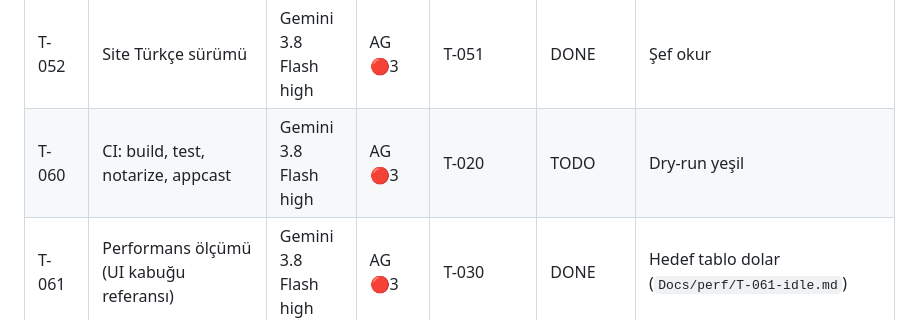
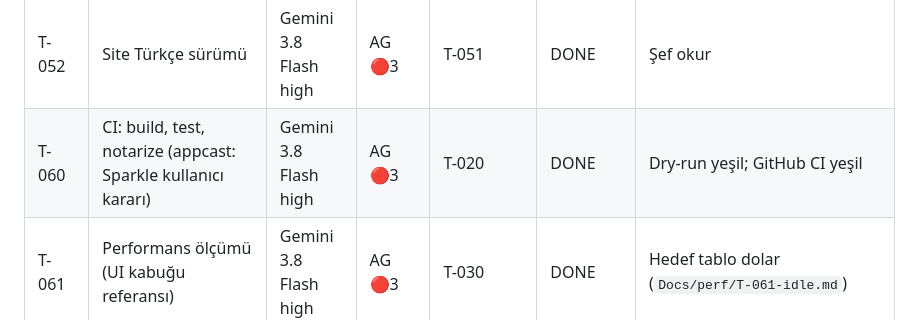
Before and after one commit to kuarezma/ohm, a Markdown page: Docs/coordination/TASKS.md, the part around the change. GitHub-like rendering.

```diff
--- a/Docs/coordination/TASKS.md
+++ b/Docs/coordination/TASKS.md
@@ -34,7 +34,7 @@ Her görevin model seçimi ve gerekçesi `Docs/PLAN.md` § "Görev tablosu"ndad
 | T-050 | Site tasarım yönü ve metin taslağı | Opus 5.5 medium (şef) | CC 🔵2 | – | DONE | `Docs/SITE-BRIEF.md` |
 | T-051 | Site v1 kodu | Gemini 3.8 Flash high | AG 🔴3 | T-050 | DONE | 390/1440 px görüntü, konsol temiz, Lighthouse ≥95 |
 | T-052 | Site Türkçe sürümü | Gemini 3.8 Flash high | AG 🔴3 | T-051 | DONE | Şef okur |
-| T-060 | CI: build, test, notarize, appcast | Gemini 3.8 Flash high | AG 🔴3 | T-020 | TODO | Dry-run yeşil |
+| T-060 | CI: build, test, notarize (appcast: Sparkle kullanıcı kararı) | Gemini 3.8 Flash high | AG 🔴3 | T-020 | DONE | Dry-run yeşil; GitHub CI yeşil |
 | T-061 | Performans ölçümü (UI kabuğu referansı) | Gemini 3.8 Flash high | AG 🔴3 | T-030 | DONE | Hedef tablo dolar (`Docs/perf/T-061-idle.md`) |
 | T-061b | Performans ölçümü, runtime bağlı | Gemini 3.8 Flash high | AG 🔴3 | T-034 | DONE | Aynı yöntem; PLAN hafiflik hedefleri |
 | T-062 | Homebrew cask, README, katkı rehberi | Gemini 3.8 Flash high | AG 🔴3 | T-060 | TODO | `brew audit` temiz |
```
Also changed, not shown: Docs/coordination/HANDOFF.md (+3 -1 lines).
